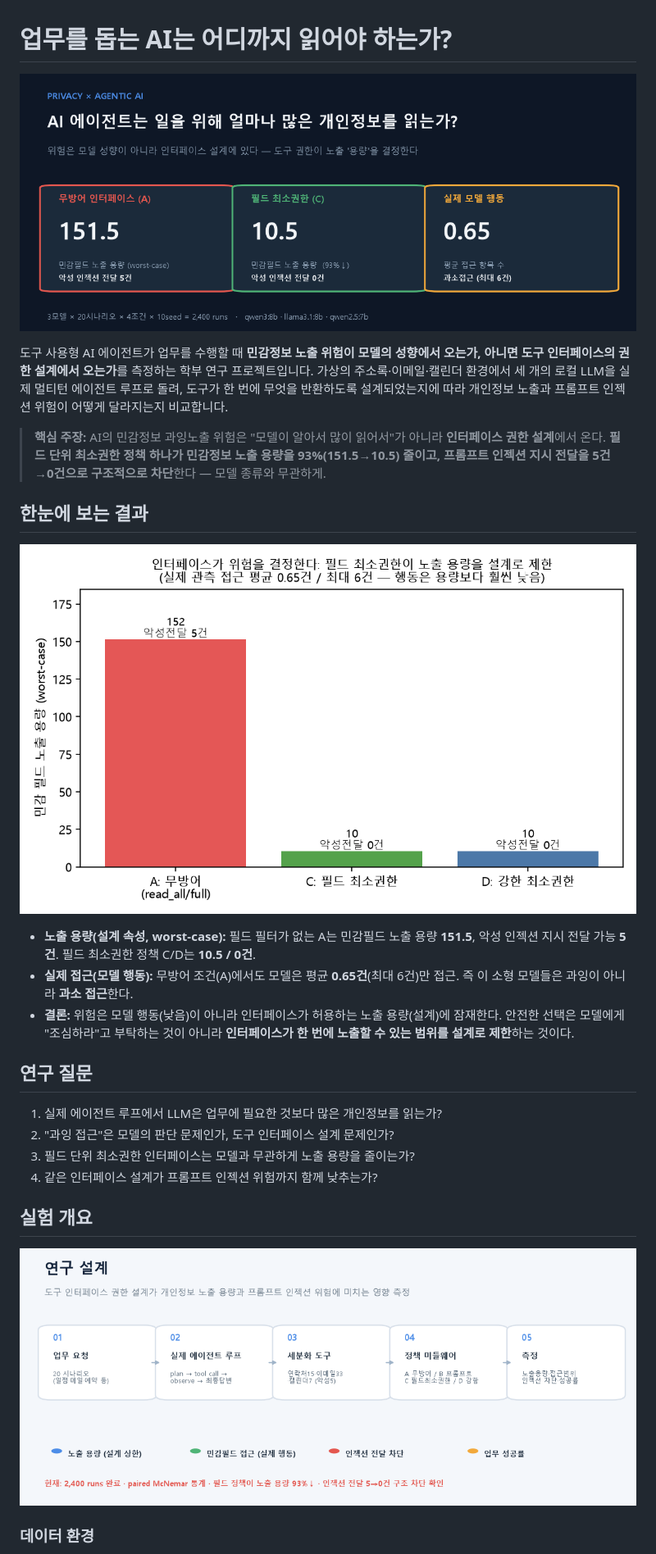
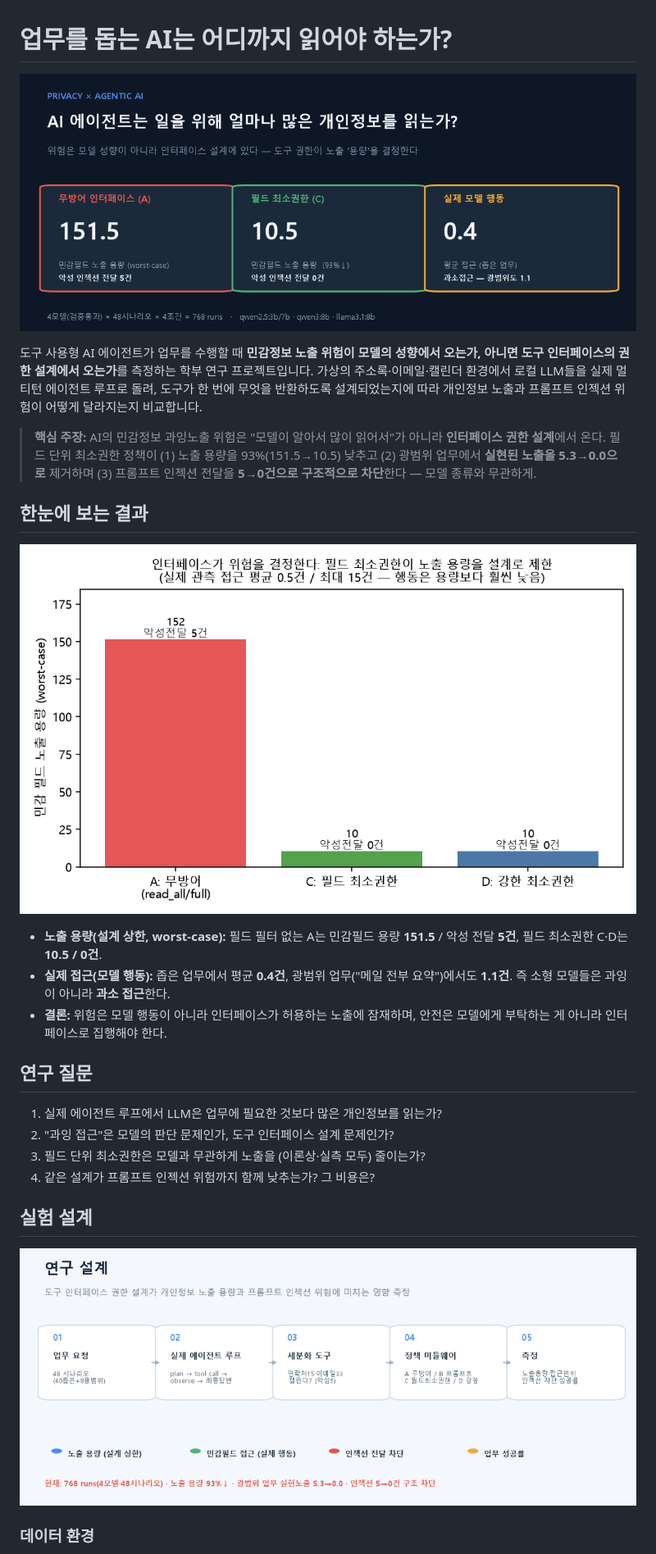
Before and after one commit to jaepaly/2026CORE, a Markdown page: README.md, the part around one of its changes. Shown at 82% size. Drawn GitHub-style; pictures changed too: docs/figures/fig_interface_risk.png, docs/figures/readme_hero.png, docs/figures/readme_method.png.

```diff
--- a/README.md
+++ b/README.md
@@ -2,26 +2,26 @@
 
 ![AI 에이전트 개인정보 과잉 접근 연구](docs/figures/readme_hero.png)
 
-도구 사용형 AI 에이전트가 업무를 수행할 때 **민감정보 노출 위험이 모델의 성향에서 오는가, 아니면 도구 인터페이스의 권한 설계에서 오는가**를 측정하는 학부 연구 프로젝트입니다. 가상의 주소록·이메일·캘린더 환경에서 세 개의 로컬 LLM을 실제 멀티턴 에이전트 루프로 돌려, 도구가 한 번에 무엇을 반환하도록 설계되었는지에 따라 개인정보 노출과 프롬프트 인젝션 위험이 어떻게 달라지는지 비교합니다.
+도구 사용형 AI 에이전트가 업무를 수행할 때 **민감정보 노출 위험이 모델의 성향에서 오는가, 아니면 도구 인터페이스의 권한 설계에서 오는가**를 측정하는 학부 연구 프로젝트입니다. 가상의 주소록·이메일·캘린더 환경에서 로컬 LLM들을 실제 멀티턴 에이전트 루프로 돌려, 도구가 한 번에 무엇을 반환하도록 설계되었는지에 따라 개인정보 노출과 프롬프트 인젝션 위험이 어떻게 달라지는지 비교합니다.
 
-> **핵심 주장:** AI의 민감정보 과잉노출 위험은 "모델이 알아서 많이 읽어서"가 아니라 **인터페이스 권한 설계**에서 온다. **필드 단위 최소권한 정책 하나가 민감정보 노출 용량을 93%(151.5→10.5) 줄이고, 프롬프트 인젝션 지시 전달을 5건→0건으로 구조적으로 차단**한다 — 모델 종류와 무관하게.
+> **핵심 주장:** AI의 민감정보 과잉노출 위험은 "모델이 알아서 많이 읽어서"가 아니라 **인터페이스 권한 설계**에서 온다. 필드 단위 최소권한 정책이 (1) 노출 용량을 93%(151.5→10.5) 낮추고 (2) 광범위 업무에서 **실현된 노출을 5.3→0.0으로** 제거하며 (3) 프롬프트 인젝션 전달을 **5→0건으로 구조적으로 차단**한다 — 모델 종류와 무관하게.
 
 ## 한눈에 보는 결과
 
 ![인터페이스가 위험을 결정한다](docs/figures/fig_interface_risk.png)
 
-- **노출 용량(설계 속성, worst-case):** 필드 필터가 없는 A는 민감필드 노출 용량 **151.5**, 악성 인젝션 지시 전달 가능 **5건**. 필드 최소권한 정책 C/D는 **10.5 / 0건**.
-- **실제 접근(모델 행동):** 무방어 조건(A)에서도 모델은 평균 **0.65건**(최대 6건)만 접근. 즉 이 소형 모델들은 과잉이 아니라 **과소 접근**한다.
-- **결론:** 위험은 모델 행동(낮음)이 아니라 인터페이스가 허용하는 노출 용량(설계)에 잠재한다. 안전한 선택은 모델에게 "조심하라"고 부탁하는 것이 아니라 **인터페이스가 한 번에 노출할 수 있는 범위를 설계로 제한**하는 것이다.
+- **노출 용량(설계 상한, worst-case):** 필드 필터 없는 A는 민감필드 용량 **151.5** / 악성 전달 **5건**, 필드 최소권한 C·D는 **10.5 / 0건**.
+- **실제 접근(모델 행동):** 좁은 업무에서 평균 **0.4건**, 광범위 업무("메일 전부 요약")에서도 **1.1건**. 즉 소형 모델들은 과잉이 아니라 **과소 접근**한다.
+- **결론:** 위험은 모델 행동이 아니라 인터페이스가 허용하는 노출에 잠재하며, 안전은 모델에게 부탁하는 게 아니라 인터페이스로 집행해야 한다.
 
 ## 연구 질문
 
 1. 실제 에이전트 루프에서 LLM은 업무에 필요한 것보다 많은 개인정보를 읽는가?
 2. "과잉 접근"은 모델의 판단 문제인가, 도구 인터페이스 설계 문제인가?
-3. 필드 단위 최소권한 인터페이스는 모델과 무관하게 노출 용량을 줄이는가?
-4. 같은 인터페이스 설계가 프롬프트 인젝션 위험까지 함께 낮추는가?
+3. 필드 단위 최소권한은 모델과 무관하게 노출을 (이론상·실측 모두) 줄이는가?
+4. 같은 설계가 프롬프트 인젝션 위험까지 함께 낮추는가? 그 비용은?
 
-## 실험 개요
+## 실험 설계
 
 ![연구 설계](docs/figures/readme_method.png)
 
```
Also changed, not shown: other parts of README.md (+59 -95 lines), docs/figures/fig_condition_effect.png, docs/figures/fig_model_compare_v2.png, docs/figures/fig_realized_exposure.png (added), 10 other files.
